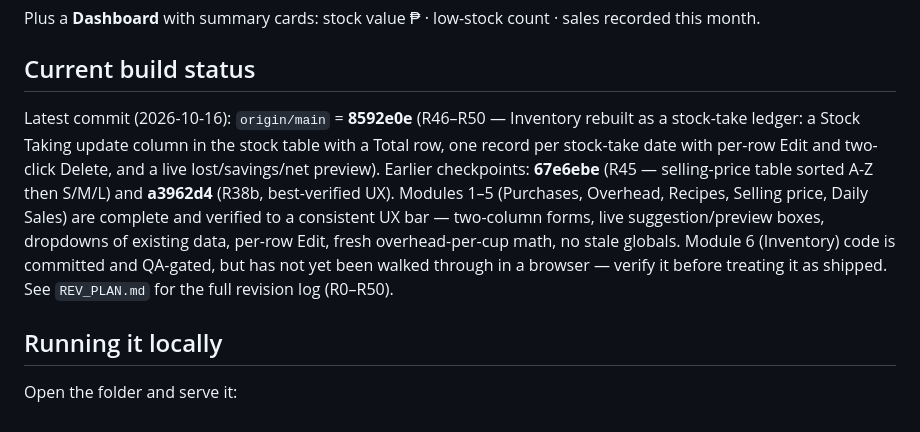
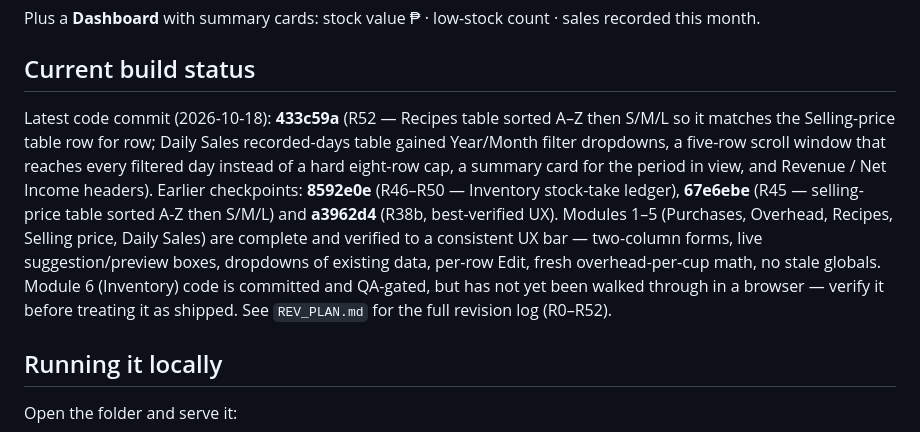
Before and after one commit to savage13317/sleepless-cafe, a Markdown page: README.md, the part around the change. Rendered like a GitHub page.

Commit message:
docs(plan+readme): R52 logged with commit SHA, build status refreshed to 433c59a
REV_PLAN.md gains the R52 entry (Recipes A-Z/S-M-L sort, Daily Sales year/month pickers, five-row scroll window, period summary card, Revenue/Net Income headers and the ₱NaN guard) tagged with code commit 433c59a.

README build status now points at 433c59a as the latest code commit, lists 8592e0e/67e6ebe/a3962d4 as earlier checkpoints, and the revision-log range is corrected to R0-R52.

```diff
--- a/README.md
+++ b/README.md
@@ -22,15 +22,17 @@ Plus a **Dashboard** with summary cards: stock value ₱ · low-stock count · s
 
 ## Current build status
 
-Latest commit (2026-10-16): `origin/main` = **8592e0e** (R46–R50 — Inventory rebuilt as a
-stock-take ledger: a Stock Taking update column in the stock table with a Total row, one record
-per stock-take date with per-row Edit and two-click Delete, and a live lost/savings/net preview).
-Earlier checkpoints: **67e6ebe** (R45 — selling-price table sorted A-Z then S/M/L) and **a3962d4**
-(R38b, best-verified UX). Modules 1–5 (Purchases, Overhead, Recipes, Selling price, Daily Sales)
+Latest code commit (2026-10-18): **433c59a** (R52 — Recipes table sorted A–Z then S/M/L so it
+matches the Selling-price table row for row; Daily Sales recorded-days table gained Year/Month
+filter dropdowns, a five-row scroll window that reaches every filtered day instead of a hard
+eight-row cap, a summary card for the period in view, and Revenue / Net Income headers). Earlier
+checkpoints: **8592e0e** (R46–R50 — Inventory stock-take ledger), **67e6ebe** (R45 — selling-price
+table sorted A-Z then S/M/L) and **a3962d4** (R38b, best-verified UX). Modules 1–5 (Purchases,
+Overhead, Recipes, Selling price, Daily Sales)
 are complete and verified to a consistent UX bar — two-column forms, live suggestion/preview boxes,
 dropdowns of existing data, per-row Edit, fresh overhead-per-cup math, no stale globals. Module 6
 (Inventory) code is committed and QA-gated, but has not yet been walked through in a browser —
-verify it before treating it as shipped. See `REV_PLAN.md` for the full revision log (R0–R50).
+verify it before treating it as shipped. See `REV_PLAN.md` for the full revision log (R0–R52).
 
 ## Running it locally
 
```
Also changed, not shown: REV_PLAN.md (+2 -0 lines).
